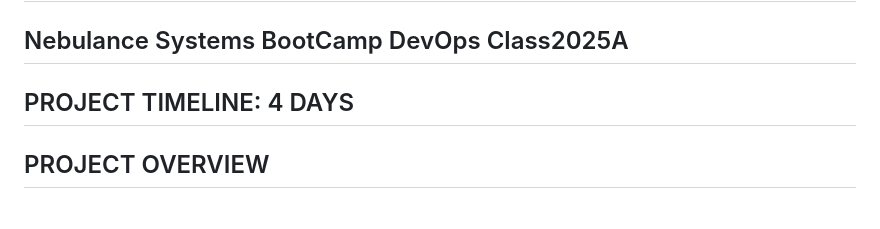
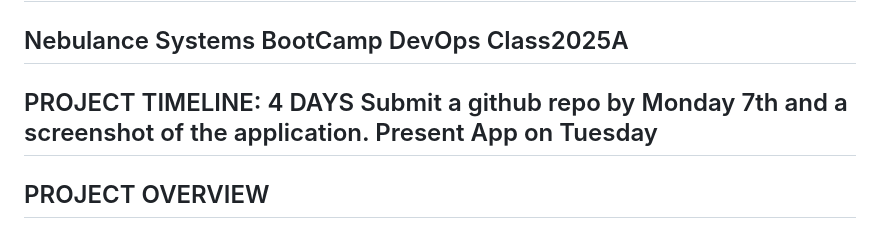
Before and after one commit to sheenandeh/VisitorTrackerApp, a Markdown page: README.md, the part around the change. Drawn GitHub-style.

```diff
--- a/README.md
+++ b/README.md
@@ -1,7 +1,7 @@
 # Project 1: Docker Containerization Challenge
 ## Nebulance Systems BootCamp DevOps Class2025A
 
-## PROJECT TIMELINE: 4 DAYS
+## PROJECT TIMELINE: 4 DAYS  Submit a github repo by Monday 7th and a screenshot of the application. Present App on Tuesday
 
 ## PROJECT OVERVIEW
 
```
